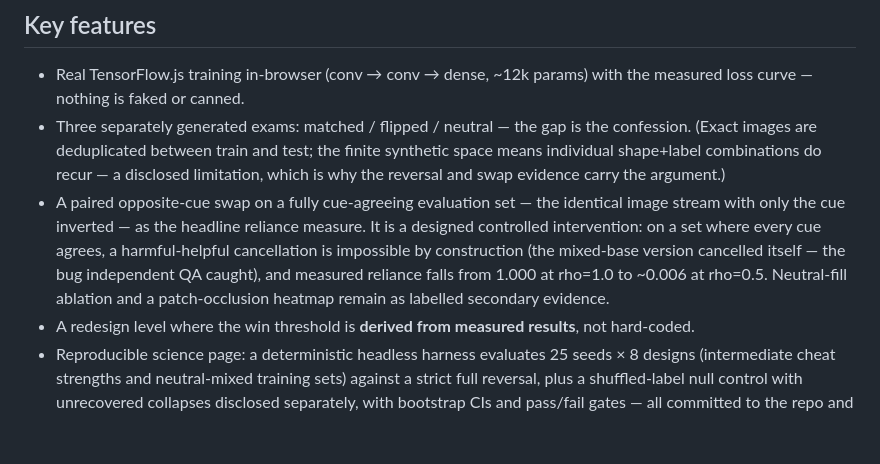
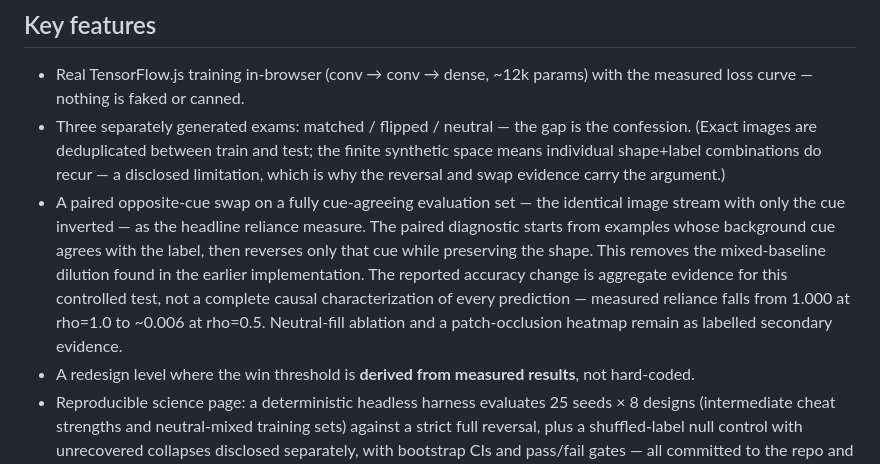
Before and after one commit to sharonbasovich/clever-hans-lab, a Markdown page: docs/devpost.md, the part around the change. GitHub-like rendering; blank space fills up the shorter version.

```diff
--- a/docs/devpost.md
+++ b/docs/devpost.md
@@ -50,12 +50,14 @@ fraction, sample budget) and retrain until the network can't cheat.
   reversal and swap evidence carry the argument.)
 - A paired opposite-cue swap on a fully cue-agreeing evaluation set —
   the identical image stream with only the cue inverted — as the
-  headline reliance measure. It is a designed controlled intervention:
-  on a set where every cue agrees, a harmful-helpful cancellation is
-  impossible by construction (the mixed-base version cancelled itself —
-  the bug independent QA caught), and measured reliance falls from 1.000
-  at rho=1.0 to ~0.006 at rho=0.5. Neutral-fill ablation and a
-  patch-occlusion heatmap remain as labelled secondary evidence.
+  headline reliance measure. The paired diagnostic starts from examples
+  whose background cue agrees with the label, then reverses only that
+  cue while preserving the shape. This removes the mixed-baseline
+  dilution found in the earlier implementation. The reported accuracy
+  change is aggregate evidence for this controlled test, not a complete
+  causal characterization of every prediction — measured reliance falls
+  from 1.000 at rho=1.0 to ~0.006 at rho=0.5. Neutral-fill ablation and
+  a patch-occlusion heatmap remain as labelled secondary evidence.
 - A redesign level where the win threshold is **derived from measured
   results**, not hard-coded.
 - Reproducible science page: a deterministic headless harness evaluates
```
Also changed, not shown: README.md (+11 -8 lines).
